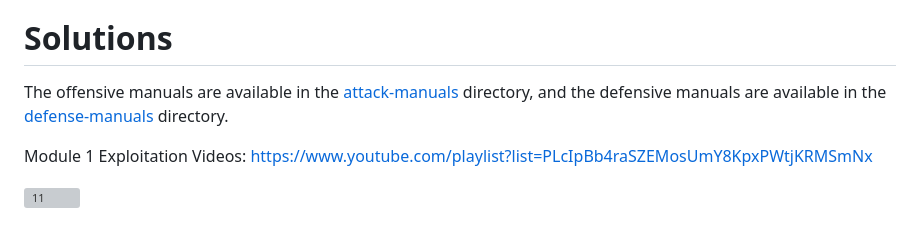
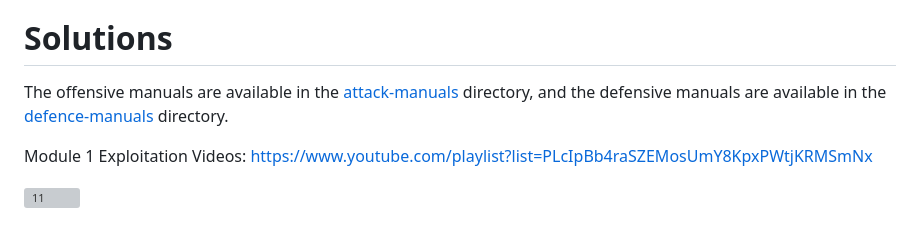
Before and after one commit to ine-labs/AWSGoat, a Markdown page: README.md, the part around the change. GitHub-like rendering; grey boxes are pictures that could not be loaded.

Commit message:
Fix Typo

```diff
--- a/README.md
+++ b/README.md
@@ -162,7 +162,7 @@ Litesh Ghute, Software Engineer (Cloud) Intern, INE <lghute@ine.com>
 
 # Solutions
 
-The offensive manuals are available in the [attack-manuals](attack-manuals/) directory, and the defensive manuals are available in the [defense-manuals](defense-manuals/) directory.
+The offensive manuals are available in the [attack-manuals](attack-manuals/) directory, and the defensive manuals are available in the [defence-manuals](defence-manuals/) directory.
 
 Module 1 Exploitation Videos: <https://www.youtube.com/playlist?list=PLcIpBb4raSZEMosUmY8KpxPWtjKRMSmNx>
 
```
